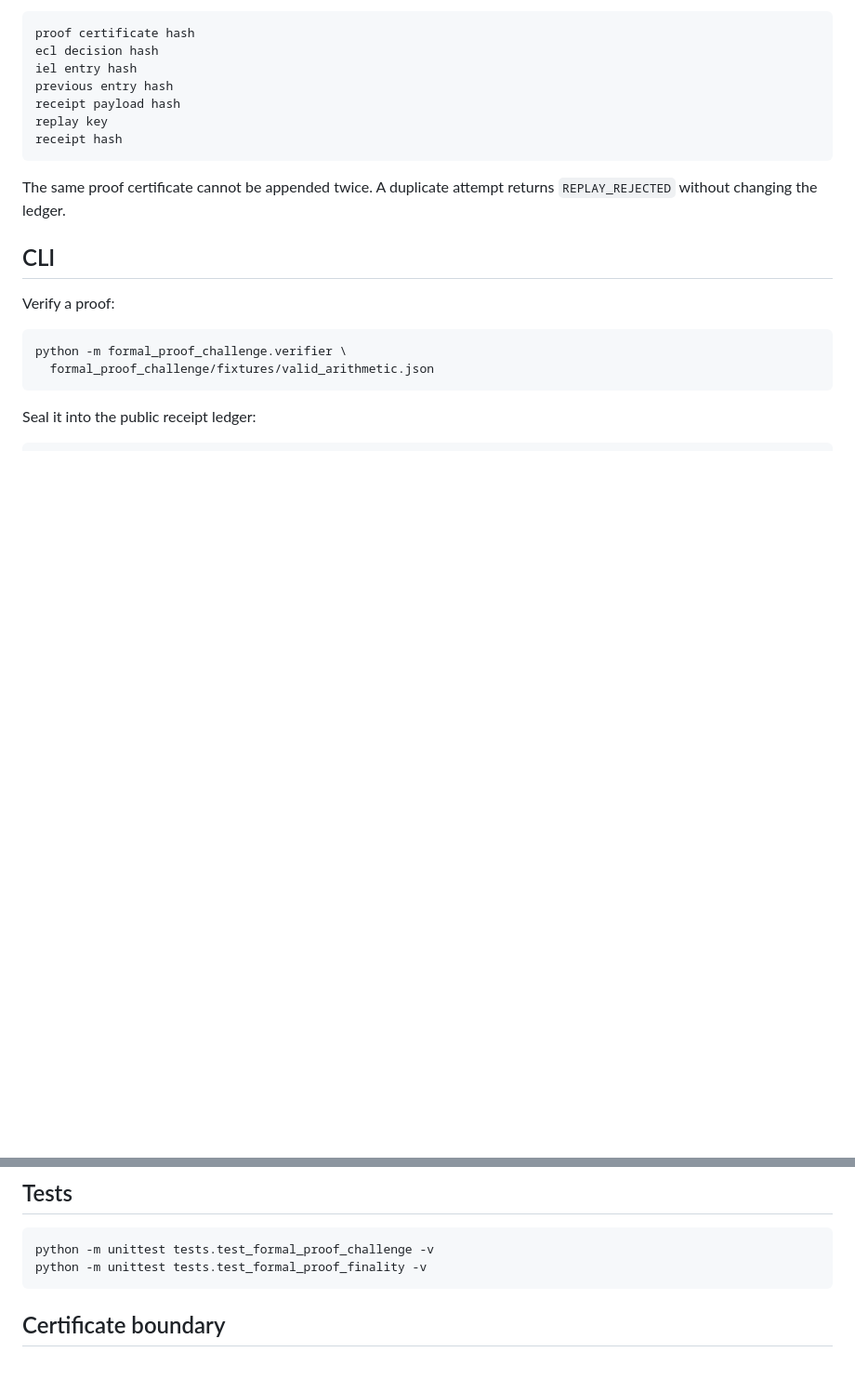
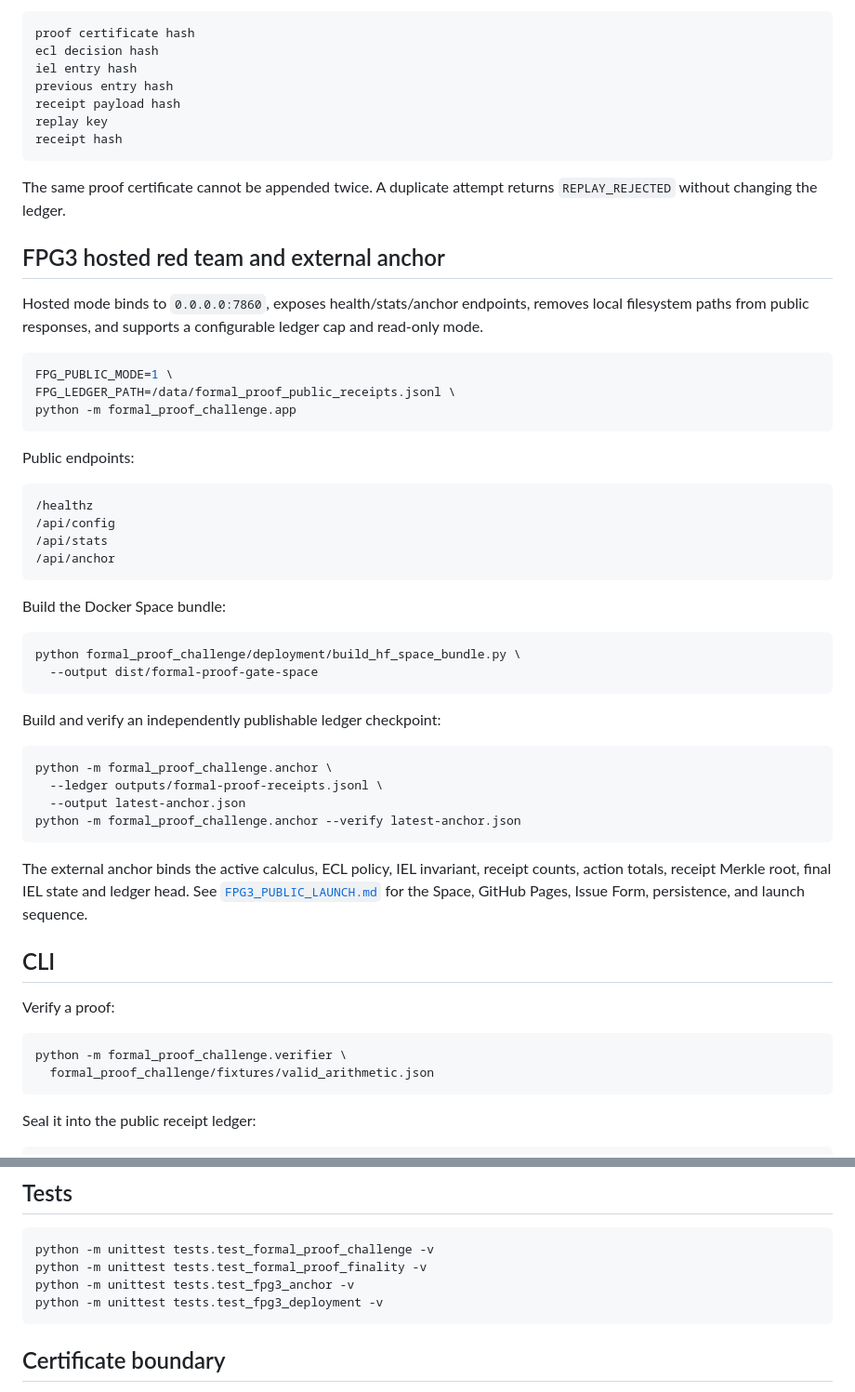
Before and after one commit to Parveen117/Artificial-intelligence, a Markdown page: formal_proof_challenge/README.md, 2 parts joined by grey strips. Shown at 93% size. GitHub-like rendering; blank space fills up the shorter version.

Commit message:
Document FPG3 hosted challenge

````diff
--- a/formal_proof_challenge/README.md
+++ b/formal_proof_challenge/README.md
@@ -89,6 +89,43 @@ receipt hash
 
 The same proof certificate cannot be appended twice. A duplicate attempt returns `REPLAY_REJECTED` without changing the ledger.
 
+## FPG3 hosted red team and external anchor
+
+Hosted mode binds to `0.0.0.0:7860`, exposes health/stats/anchor endpoints, removes local filesystem paths from public responses, and supports a configurable ledger cap and read-only mode.
+
+```bash
+FPG_PUBLIC_MODE=1 \
+FPG_LEDGER_PATH=/data/formal_proof_public_receipts.jsonl \
+python -m formal_proof_challenge.app
+```
+
+Public endpoints:
+
+```text
+/healthz
+/api/config
+/api/stats
+/api/anchor
+```
+
+Build the Docker Space bundle:
+
+```bash
+python formal_proof_challenge/deployment/build_hf_space_bundle.py \
+  --output dist/formal-proof-gate-space
+```
+
+Build and verify an independently publishable ledger checkpoint:
+
+```bash
+python -m formal_proof_challenge.anchor \
+  --ledger outputs/formal-proof-receipts.jsonl \
+  --output latest-anchor.json
+python -m formal_proof_challenge.anchor --verify latest-anchor.json
+```
+
+The external anchor binds the active calculus, ECL policy, IEL invariant, receipt counts, action totals, receipt Merkle root, final IEL state and ledger head. See [`FPG3_PUBLIC_LAUNCH.md`](FPG3_PUBLIC_LAUNCH.md) for the Space, GitHub Pages, Issue Form, persistence, and launch sequence.
+
 ## CLI
 
 Verify a proof:
@@ -130,6 +167,8 @@ python -m formal_proof_challenge.finality \
 ```bash
 python -m unittest tests.test_formal_proof_challenge -v
 python -m unittest tests.test_formal_proof_finality -v
+python -m unittest tests.test_fpg3_anchor -v
+python -m unittest tests.test_fpg3_deployment -v
 ```
 
 ## Certificate boundary
````
